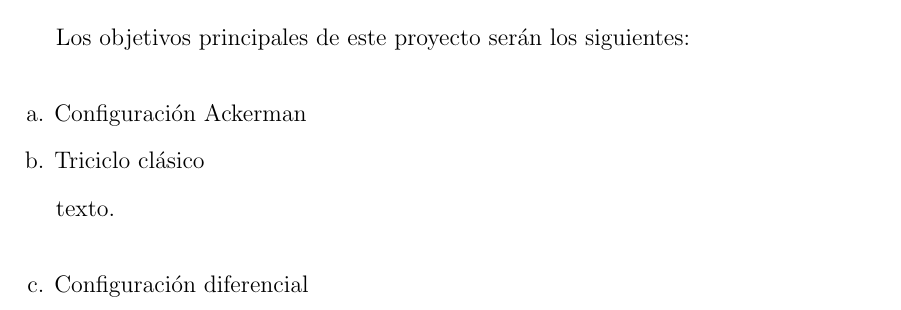
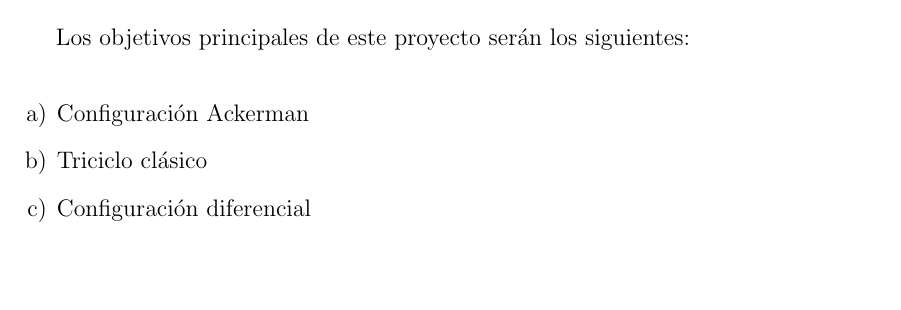
Before and after one commit to danimtb/TFG_pioneer3at, a LaTeX thesis (TFG.tex, which reads capitulos/alcance.tex): part of page 36 of 58, cut so that both start at the same text, the shorter picture padded with empty space. Compiled offline with pdfLaTeX; the source files are stored in an older character set and shown here as Unicode.

Commit message:
txs auto checkin

```diff
--- a/capitulos/alcance.tex
+++ b/capitulos/alcance.tex
@@ -27,21 +27,19 @@ El robot debe ser capaz de localiarse y situarse en el entorno, el sensor kinect
 Los objetivos principales de este proyecto serán los siguientes:\\
 
 \newcounter{enum1} % creamos un contador par la enumeración.
-\begin{enumerate}[a.]
+\begin{enumerate}[a)]
 \item Configuración Ackerman
 \setcounter{enum1}{\value{enumi}}
 \end{enumerate}
 
-\begin{enumerate}[a.]
+\begin{enumerate}[a)]
 \setcounter{enumi}{\value{enum1}}
 \item Triciclo clásico
 \setcounter{enum1}{\value{enumi}}
 \end{enumerate}
 
-texto.\\
-
-\begin{enumerate}[a.]
+\begin{enumerate}[a)]
 \setcounter{enumi}{\value{enum1}}
-  \item Configuración diferencial
+\item Configuración diferencial
 \setcounter{enum1}{\value{enumi}}
 \end{enumerate}
```
